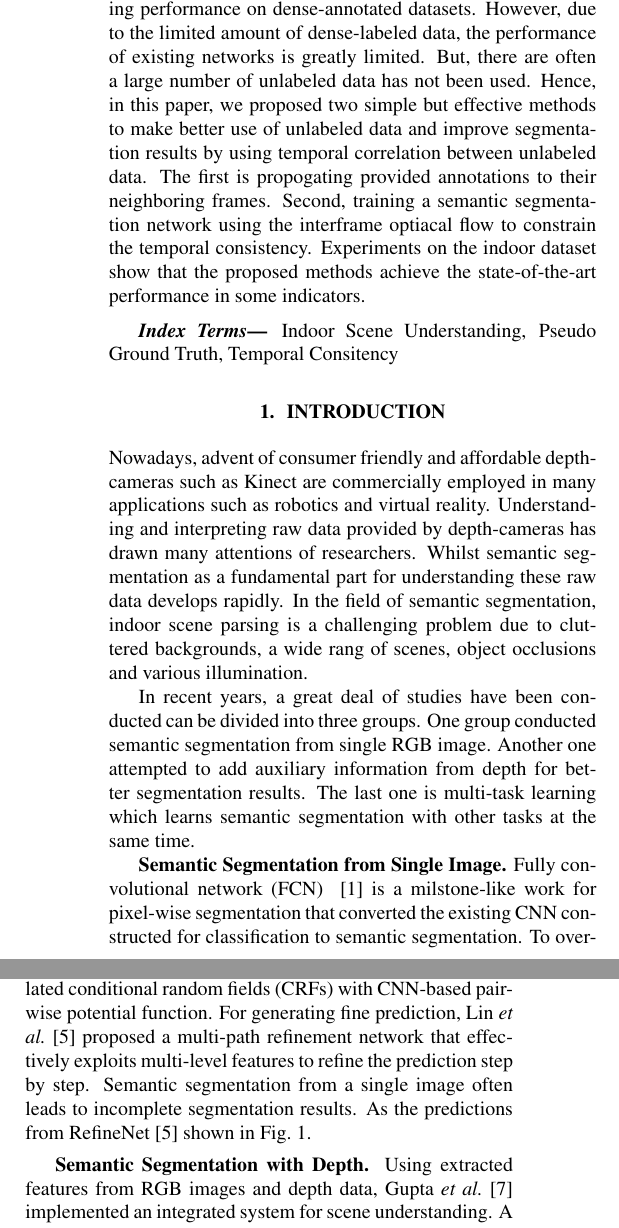
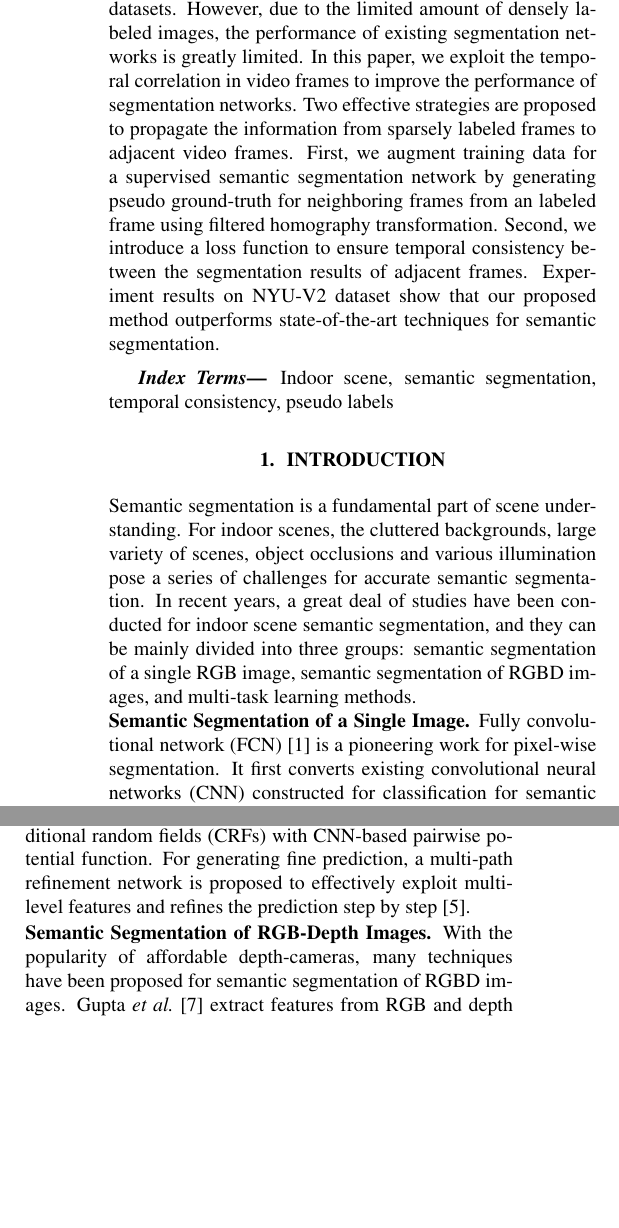
Before and after one commit to qinfeiyu19941208/Indoor-Scene-Segmentation, a LaTeX paper (Template.tex, which reads Abstract.tex, Introduction.tex): two parts of the columns of page 1 of 6, joined at a grey line, cut so that both start at the same text, the shorter picture padded with empty space. Compiled offline with pdfLaTeX.

Commit message:
Round 1.0

```diff
--- a/Abstract.tex
+++ b/Abstract.tex
@@ -3,19 +3,19 @@ Indoor semantic segmentation is a fundamental task in scene understanding.
 %
-Most previous approaches focus on improving performance on dense-annotated datasets.
+Most previous supervised approaches focus on improving performance based on densely annotated image datasets.
 %
-However, due to the limited amount of dense-labeled data, the performance of existing networks is greatly limited.
+However, due to the limited amount of densely labeled images, the performance of existing segmentation networks is greatly limited.
 %
-But, there are often a large number of unlabeled data has not been used.
+In this paper, we exploit the temporal correlation in video frames to improve the performance of segmentation networks.
+%there are often a large number of unlabeled data has not been used.
+Two effective strategies are proposed to propagate the information from sparsely labeled frames to adjacent video frames.
+First, we augment training data for a supervised semantic segmentation network by generating pseudo ground-truth for neighboring frames from an labeled frame using filtered homography transformation.
+%Hence, in this paper, we proposed two simple but effective methods to make better use of unlabeled data and improve segmentation results by using temporal correlation between unlabeled data.
 %
-Hence, in this paper, we proposed two simple but effective methods to make better use of unlabeled data and improve segmentation results by using temporal correlation between unlabeled data.
+Second, we introduce a loss function to ensure temporal consistency between the segmentation results of adjacent frames.
 %
-The first is propogating provided annotations to their neighboring frames.
-%
-Second, training a semantic segmentation network using the interframe optiacal flow to constrain the temporal consistency.
-%
-Experiments on the indoor dataset show that the proposed methods achieve the state-of-the-art performance in some indicators.
+Experiment results on NYU-V2 dataset show that our proposed method outperforms state-of-the-art techniques for semantic segmentation.
 
 \end{abstract}
 \begin{keywords}
-	Indoor Scene Understanding, Pseudo Ground Truth, Temporal Consitency
+	Indoor scene, semantic segmentation, temporal consistency, pseudo labels
 \end{keywords}
--- a/Introduction.tex
+++ b/Introduction.tex
@@ -1,47 +1,44 @@
 \section{Introduction}
 \label{sec:intro}
-Nowadays, advent of consumer friendly and affordable depth-cameras such as Kinect are commercially employed in many applications such as robotics and virtual reality.
+%Nowadays, advent of consumer friendly and affordable depth-cameras such as Kinect are commercially employed in many applications such as robotics and virtual reality.
+%Understanding and interpreting raw data provided by depth-cameras has drawn many attentions of researchers.
 %
-Understanding and interpreting raw data provided by depth-cameras has drawn many attentions of researchers.
-%
-Whilst semantic segmentation as a fundamental part for understanding these raw data develops rapidly.
-%
-In the field of semantic segmentation, indoor scene parsing is a challenging problem due to cluttered backgrounds, a wide rang of scenes, object occlusions and various illumination.
 
-\begin{figure}[htbp]
+\comments{
+\begin{figure}[t]
 	\includegraphics[scale=0.65]{figure/Consist.png}
 	\vspace*{-0.6cm}
-	\caption{An illustration of “jumping” problem. The  prediction results by deffierent methods of adjacent frames are shown and some details are framed.}
+	\caption{An illustration of jumping problem in video semantic segmentation. The predicted results of adjacent frames by different methods are shown. Our method generates more temporally consistent results, especially in the highlighted regions.}
 	\label{fig:Consist}
 	\vspace*{-0.35cm}
 \end{figure}
+}
+
+Semantic segmentation is a fundamental part of scene understanding.
+%
+For indoor scenes, the cluttered backgrounds, large variety of scenes, object occlusions and various illumination pose a series of challenges for accurate semantic segmentation.
+%
+In recent years, a great deal of studies have been conducted for indoor scene semantic segmentation, and they can be mainly divided into three groups: semantic segmentation of a single RGB image, semantic segmentation of RGBD images, and multi-task learning methods.
 
 
-In recent years, a great deal of studies have been conducted can be divided into three groups.
+\noindent \textbf{Semantic Segmentation of a Single Image.}
 %
-One group conducted semantic segmentation from single RGB image.
+Fully convolutional network (FCN)~\cite{Long2015} is a pioneering work for pixel-wise segmentation. It first converts existing convolutional neural networks (CNN) constructed for classification for semantic segmentation.
 %
-Another one attempted to add auxiliary information from depth for better segmentation results.
+To overcome the limitations of FCN that the network limited by a fixed-size receptive field, Noh \emph{et al.} \cite{Noh2015} proposed a novel deconvolution algorithm to segment finer object structures.
 %
-The last one is multi-task learning which learns semantic segmentation with other tasks at the same time.
+Bayesian SegNet~\cite{Kendall2015} performs visual scene understanding with a measure of model uncertainty to produce a probabilistic segmentation result.
+%
+To capture semantic correlations between neighboring patches and exploit patch-patch contextual information, Lin \emph{et al.}~\cite{Lin2016} formulated conditional random fields (CRFs) with CNN-based pairwise potential function.
+%
+For generating fine prediction, a multi-path refinement network is proposed to effectively exploit multi-level features and refines the prediction step by step~\cite{Lin2017}.
+%
 
-
-{\bf Semantic Segmentation from Single Image.}
-%
-Fully convolutional network (FCN) ~\cite{Long2015} is a milstone-like work for pixel-wise segmentation that converted the existing CNN constructed for classification to semantic segmentation.
-%
-To overcome the limitations of FCN that the network limited by a pre-defined fixed-size receptive field and always lost the detailed structures of objects, Noh \emph{et al.} \cite{Noh2015} proposed a novel deconvolution algorithm.
-%
-Bayesian SegNet \cite{Kendall2015} performed visual scene understanding with a measure of model uncertainty to produce a probabilistic segmentation result.
-%
-To capture semantic correlations between neighboring patches and expoit the
-patch-patch contextual information, Lin \emph{et al.} \cite{Lin2016} formulated conditional random fields (CRFs) with CNN-based pairwise potential function.
-%
-For generating fine prediction, Lin \emph{et al.} \cite{Lin2017} proposed a multi-path refinement network that effectively exploits multi-level features to refine the prediction step by step.
-%
+\comments{
 Semantic segmentation from a single image often leads to incomplete segmentation results.
 %
 As the predictions from RefineNet \cite{Lin2017} shown in Fig.~\ref{fig:Consist}.
+}
 
 \begin{figure*}[htbp]
 	\vspace{-0.6cm}
@@ -56,9 +53,10 @@ As the predictions from RefineNet \cite{Lin2017} shown in Fig.~\ref{fig:Consist}
 	\vspace*{-0.2cm}
 \end{figure*}
 
-{\bf Semantic Segmentation with Depth.}
+
+\noindent \textbf{Semantic Segmentation of RGB-Depth Images.}
 %
-Using extracted features from RGB images and depth data, Gupta \emph{et al.} \cite{Gupta2014} implemented an integrated system for scene understanding.
+With the popularity of affordable depth-cameras, many techniques have been proposed for semantic segmentation of RGBD images.
 %
- A novel long short-term memorized context fusion (LSTM-CF) model is propposed by Li \emph{et al.} \cite{Li2016} to fuse contextual information from multiple sources such as RGB images and depth data.
+Gupta \emph{et al.} \cite{Gupta2014} extract features from RGB and depth data and integrate them for object detection and segmentation.
 %
@@ -71,6 +71,8 @@ Therefore, they proposed a multi-modal feature fusion blocks and added it to Ref
 Although adding depth information improves the performance of single image segmentation, the predictions between consecutive frames are jumped due to the temporal relationship is not taken into account.
 %
 Fig.~\ref{fig:Consist} shows the "jumping" problem.
+
+\textbf{we do not solve the jumping problem.}
 
 {\bf Multi-task Learning.}
 %
--- a/Template.tex
+++ b/Template.tex
@@ -10,6 +10,9 @@
 %\usepackage{setspace}
 % Example definitions.
 % --------------------
+
+\newcommand{\comments}[1]{}
+
 \def\x{{\mathbf x}}
 \def\L{{\cal L}}
 
```
Also changed, not shown: Abstract.tex (2 more changed lines), Introduction.tex (4 more changed lines).
